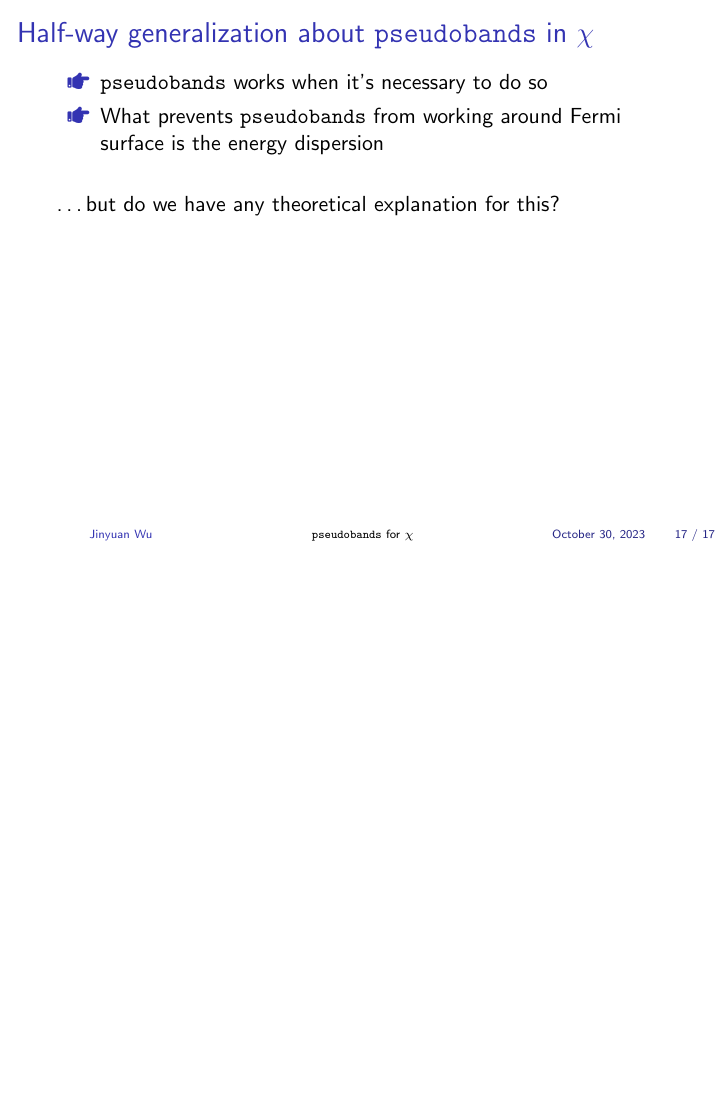
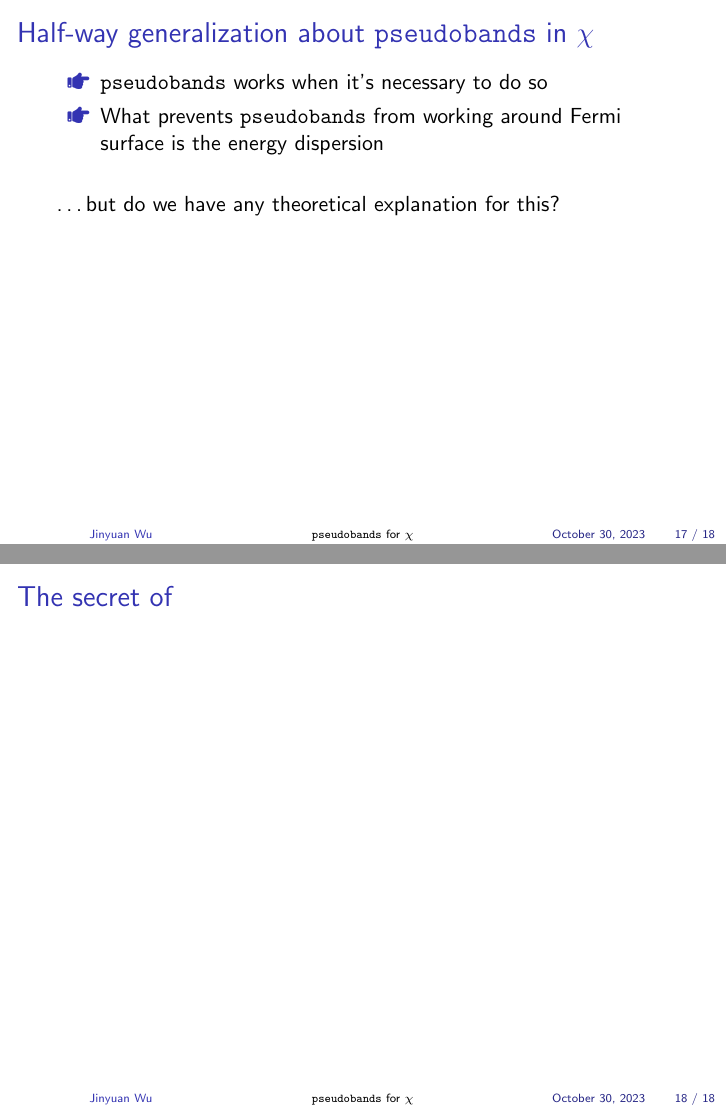
Before and after one commit to jywu20/MiniGW, LaTeX slides (docs/overview.tex): page 17 of 17 before the commit and pages 17 and 18 of 18 after it, the two joined at a grey line, the shorter picture padded with empty space. Compiled offline with pdfLaTeX; a LaTeX package or settings file that is missing is left out.

Commit message:
minor update

```diff
--- a/docs/overview.tex
+++ b/docs/overview.tex
@@ -452,4 +452,11 @@ but since the terms's random phases cancel each other so it's small
 
 \end{frame}
 
+\begin{frame}
+\frametitle{The secret of }
+
+
+
+\end{frame}
+
 \end{document}
```
Also changed, not shown: docs/overview.pdf.
